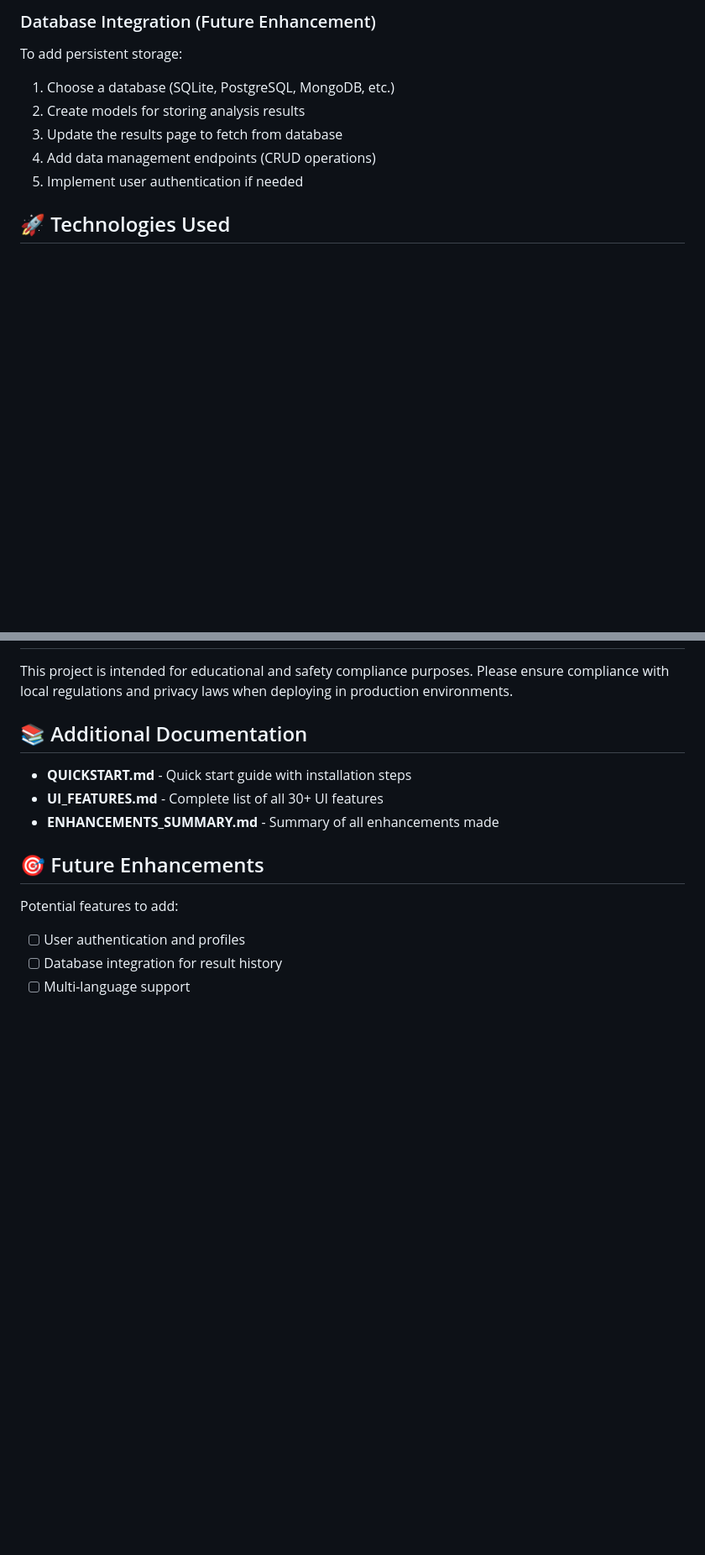
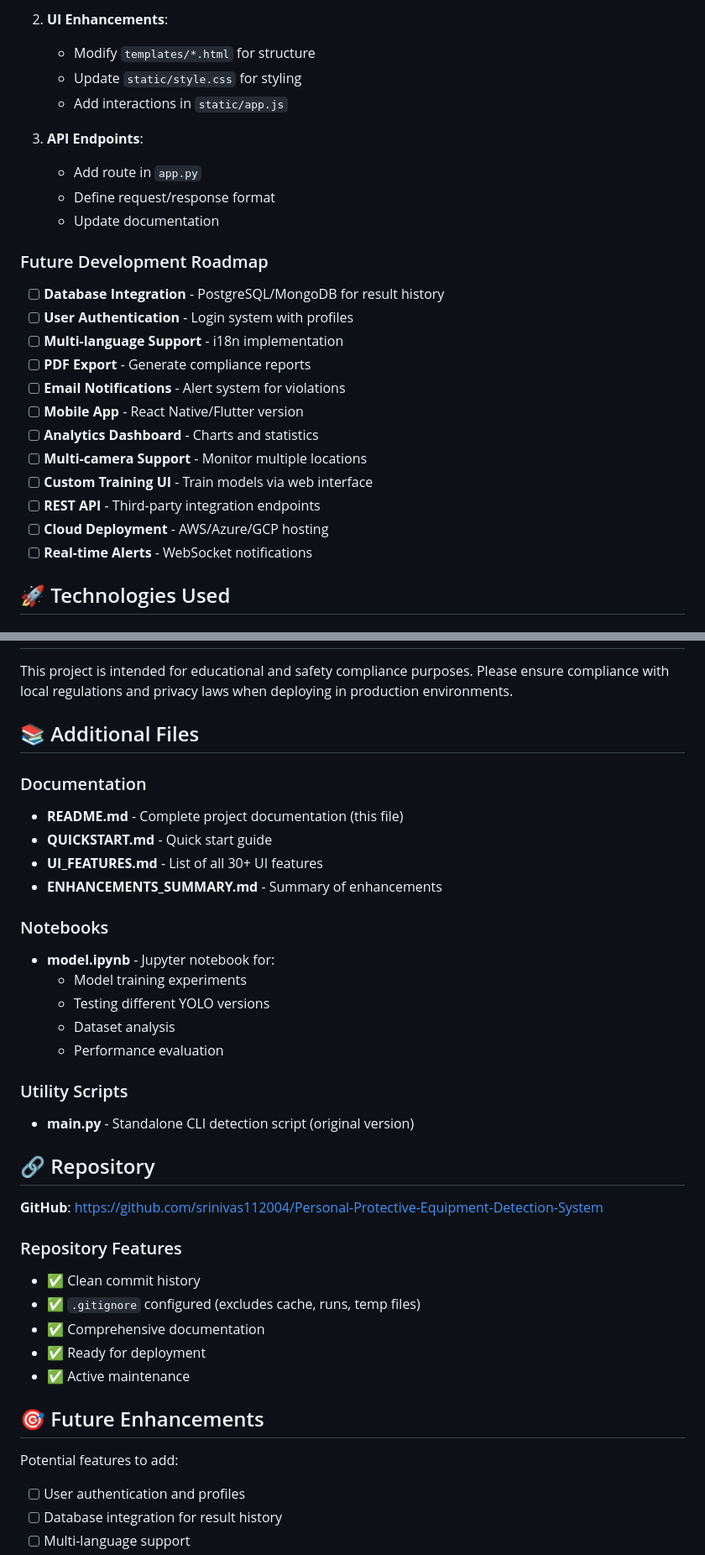
Before and after one commit to srinivas112004/Personal-Protective-Equipment-Detection-System, a Markdown page: README.md, 2 parts joined by grey strips. Shown: that part at 84% size. GitHub-like rendering; blank space fills up the shorter version.

```diff
--- a/README.md
+++ b/README.md
@@ -333,11 +414,27 @@ Modify the `generate_safety_message` function to customize violation messages.
 
-### Database Integration (Future Enhancement)
-To add persistent storage:
-1. Choose a database (SQLite, PostgreSQL, MongoDB, etc.)
-2. Create models for storing analysis results
-3. Update the results page to fetch from database
-4. Add data management endpoints (CRUD operations)
-5. Implement user authentication if needed
+2. **UI Enhancements**:
+   - Modify `templates/*.html` for structure
+   - Update `static/style.css` for styling
+   - Add interactions in `static/app.js`
+
+3. **API Endpoints**:
+   - Add route in `app.py`
+   - Define request/response format
+   - Update documentation
+
+### Future Development Roadmap
+- [ ] **Database Integration** - PostgreSQL/MongoDB for result history
+- [ ] **User Authentication** - Login system with profiles
+- [ ] **Multi-language Support** - i18n implementation
+- [ ] **PDF Export** - Generate compliance reports
+- [ ] **Email Notifications** - Alert system for violations
+- [ ] **Mobile App** - React Native/Flutter version
+- [ ] **Analytics Dashboard** - Charts and statistics
+- [ ] **Multi-camera Support** - Monitor multiple locations
+- [ ] **Custom Training UI** - Train models via web interface
+- [ ] **REST API** - Third-party integration endpoints
+- [ ] **Cloud Deployment** - AWS/Azure/GCP hosting
+- [ ] **Real-time Alerts** - WebSocket notifications
 
 ## 🚀 Technologies Used
 
@@ -378,11 +475,34 @@ To add persistent storage:
 
 This project is intended for educational and safety compliance purposes. Please ensure compliance with local regulations and privacy laws when deploying in production environments.
 
-## 📚 Additional Documentation
+## 📚 Additional Files
 
-- **QUICKSTART.md** - Quick start guide with installation steps
-- **UI_FEATURES.md** - Complete list of all 30+ UI features
-- **ENHANCEMENTS_SUMMARY.md** - Summary of all enhancements made
+### Documentation
+- **README.md** - Complete project documentation (this file)
+- **QUICKSTART.md** - Quick start guide
+- **UI_FEATURES.md** - List of all 30+ UI features
+- **ENHANCEMENTS_SUMMARY.md** - Summary of enhancements
+
+### Notebooks
+- **model.ipynb** - Jupyter notebook for:
+  - Model training experiments
+  - Testing different YOLO versions
+  - Dataset analysis
+  - Performance evaluation
+
+### Utility Scripts
+- **main.py** - Standalone CLI detection script (original version)
+
+## 🔗 Repository
+
+**GitHub**: https://github.com/srinivas112004/Personal-Protective-Equipment-Detection-System
+
+### Repository Features
+- ✅ Clean commit history
+- ✅ `.gitignore` configured (excludes cache, runs, temp files)
+- ✅ Comprehensive documentation
+- ✅ Ready for deployment
+- ✅ Active maintenance
 
 ## 🎯 Future Enhancements
 
```
Also changed, not shown: other parts of README.md (+136 -55 lines).
